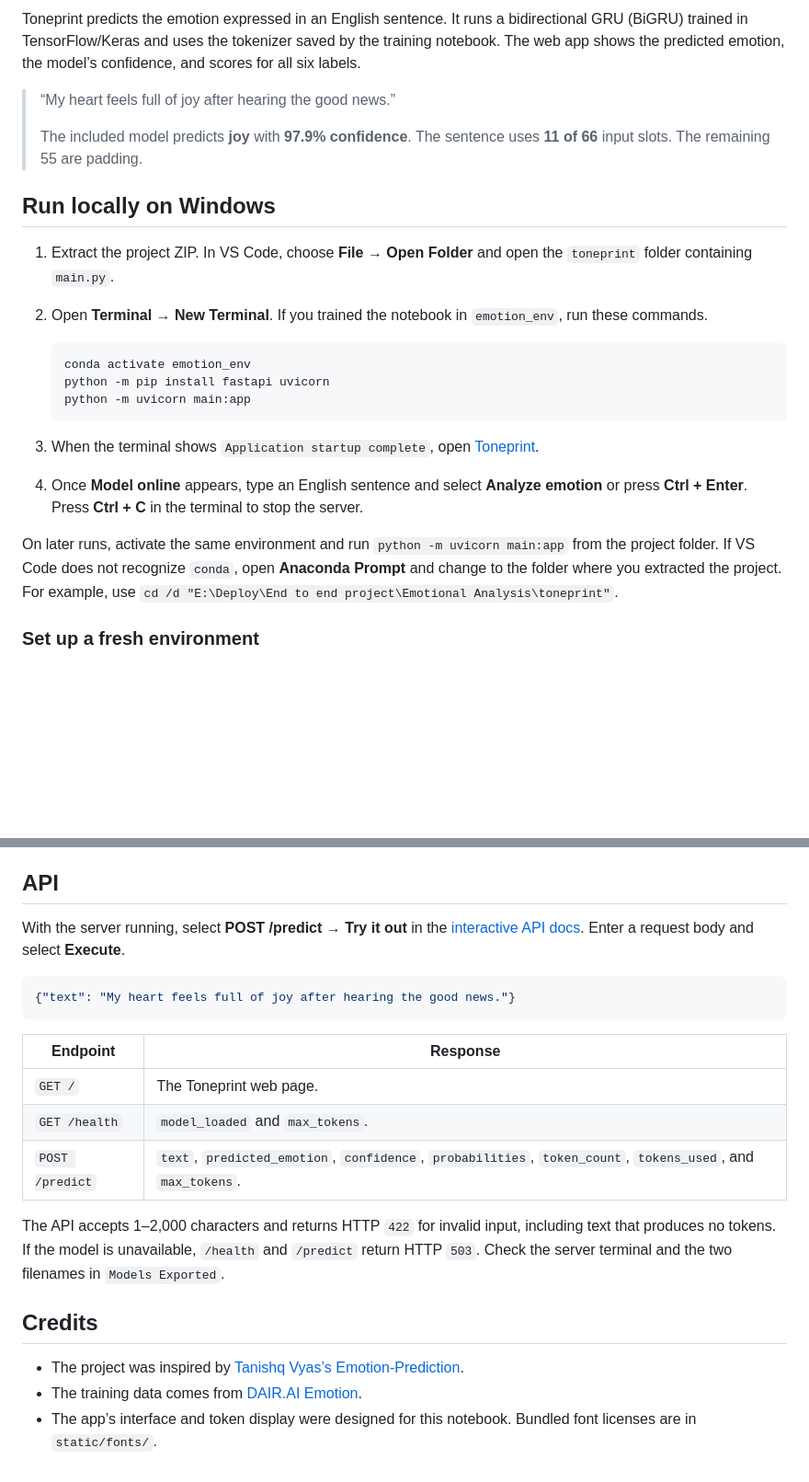
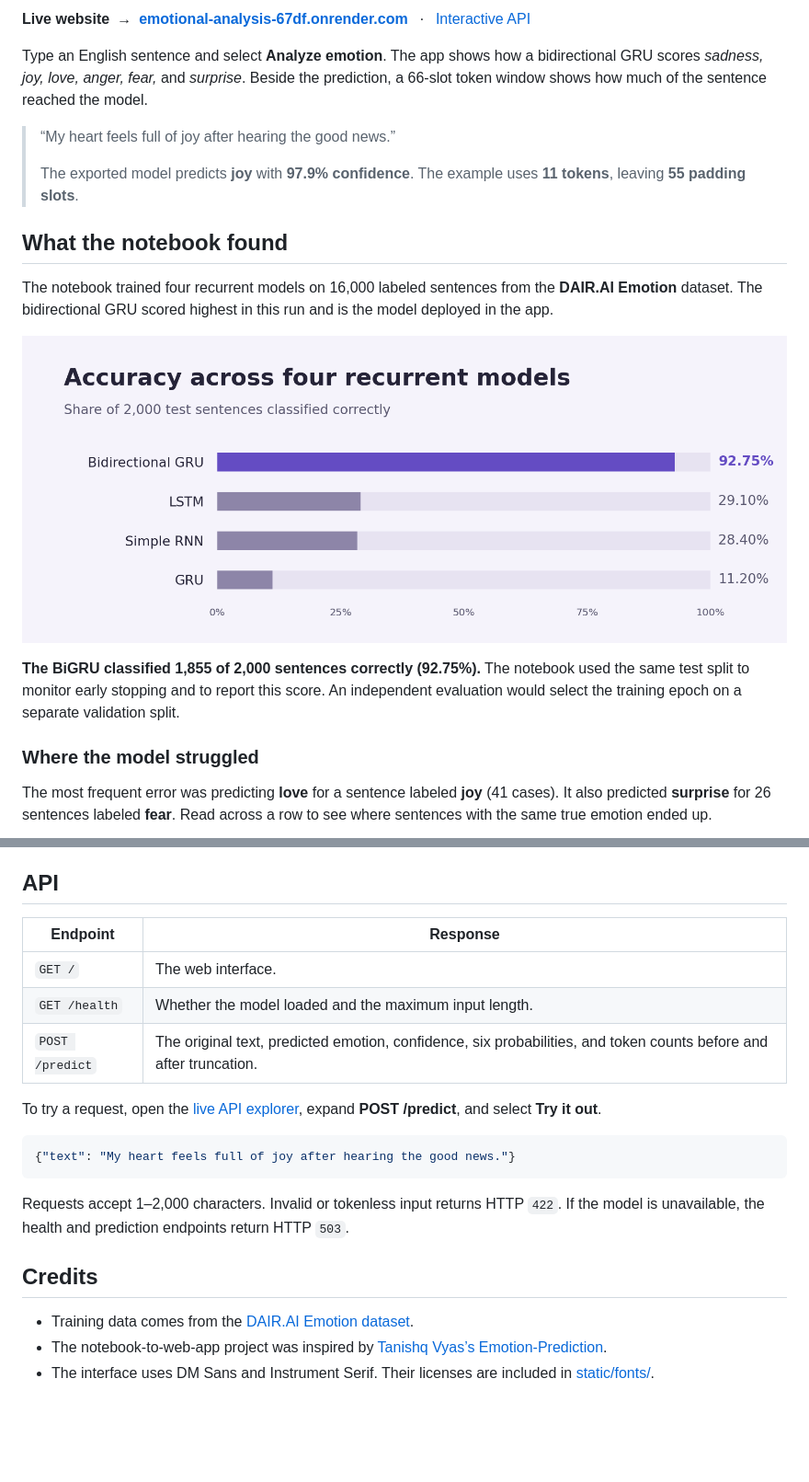
Before and after one commit to Soumya2705/Emotional-Analysis, a Markdown page: README.md, 2 parts joined by grey strips. Shown at 92% size. Drawn GitHub-style; pictures changed too: docs/figures/model-accuracy.png (added); blank space fills up the shorter version.

````diff
--- a/README.md
+++ b/README.md
@@ -2,25 +2,21 @@
 
-Toneprint predicts the emotion expressed in an English sentence. It runs a bidirectional GRU (BiGRU) trained in TensorFlow/Keras and uses the tokenizer saved by the training notebook. The web app shows the predicted emotion, the model’s confidence, and scores for all six labels.
+**Live website → [emotional-analysis-67df.onrender.com](https://emotional-analysis-67df.onrender.com)**  ·  [Interactive API](https://emotional-analysis-67df.onrender.com/docs)
+
+Type an English sentence and select **Analyze emotion**. The app shows how a bidirectional GRU scores *sadness, joy, love, anger, fear,* and *surprise*. Beside the prediction, a 66-slot token window shows how much of the sentence reached the model.
 
 > “My heart feels full of joy after hearing the good news.”
 >
-> The included model predicts **joy** with **97.9% confidence**. The sentence uses **11 of 66** input slots. The remaining 55 are padding.
+> The exported model predicts **joy** with **97.9% confidence**. The example uses **11 tokens**, leaving **55 padding slots**.
 
-## Run locally on Windows
+## What the notebook found
 
-1. Extract the project ZIP. In VS Code, choose **File → Open Folder** and open the `toneprint` folder containing `main.py`.
-2. Open **Terminal → New Terminal**. If you trained the notebook in `emotion_env`, run these commands.
+The notebook trained four recurrent models on 16,000 labeled sentences from the **DAIR.AI Emotion** dataset. The bidirectional GRU scored highest in this run and is the model deployed in the app.
 
-   ```shell
-   conda activate emotion_env
-   python -m pip install fastapi uvicorn
-   python -m uvicorn main:app
-   ```
+![Evaluation accuracy for four models. Bidirectional GRU 92.75%, LSTM 29.10%, Simple RNN 28.40%, and GRU 11.20%.](docs/figures/model-accuracy.png)
 
-3. When the terminal shows `Application startup complete`, open [Toneprint](http://127.0.0.1:8000).
-4. Once **Model online** appears, type an English sentence and select **Analyze emotion** or press **Ctrl + Enter**. Press **Ctrl + C** in the terminal to stop the server.
+**The BiGRU classified 1,855 of 2,000 sentences correctly (92.75%).** The notebook used the same test split to monitor early stopping and to report this score. An independent evaluation would select the training epoch on a separate validation split.
 
-On later runs, activate the same environment and run `python -m uvicorn main:app` from the project folder. If VS Code does not recognize `conda`, open **Anaconda Prompt** and change to the folder where you extracted the project. For example, use `cd /d "E:\Deploy\End to end project\Emotional Analysis\toneprint"`.
+### Where the model struggled
 
-### Set up a fresh environment
+The most frequent error was predicting **love** for a sentence labeled **joy** (41 cases). It also predicted **surprise** for 26 sentences labeled **fear**. Read across a row to see where sentences with the same true emotion ended up.
 
@@ -60,22 +56,22 @@ The app locates its files relative to `main.py`. You can move the project to ano
 
 ## API
 
-With the server running, select **POST /predict → Try it out** in the [interactive API docs](http://127.0.0.1:8000/docs). Enter a request body and select **Execute**.
+| Endpoint | Response |
+| --- | --- |
+| `GET /` | The web interface. |
+| `GET /health` | Whether the model loaded and the maximum input length. |
+| `POST /predict` | The original text, predicted emotion, confidence, six probabilities, and token counts before and after truncation. |
+
+To try a request, open the [live API explorer](https://emotional-analysis-67df.onrender.com/docs), expand **POST /predict**, and select **Try it out**.
 
 ```json
 {"text": "My heart feels full of joy after hearing the good news."}
 ```
 
-| Endpoint | Response |
-| --- | --- |
-| `GET /` | The Toneprint web page. |
-| `GET /health` | `model_loaded` and `max_tokens`. |
-| `POST /predict` | `text`, `predicted_emotion`, `confidence`, `probabilities`, `token_count`, `tokens_used`, and `max_tokens`. |
-
-The API accepts 1–2,000 characters and returns HTTP `422` for invalid input, including text that produces no tokens. If the model is unavailable, `/health` and `/predict` return HTTP `503`. Check the server terminal and the two filenames in `Models Exported`.
+Requests accept 1–2,000 characters. Invalid or tokenless input returns HTTP `422`. If the model is unavailable, the health and prediction endpoints return HTTP `503`.
 
 ## Credits
 
-- The project was inspired by [Tanishq Vyas’s Emotion-Prediction](https://github.com/tanishq-latent/Emotion-Prediction).
-- The training data comes from [DAIR.AI Emotion](https://huggingface.co/datasets/dair-ai/emotion).
-- The app’s interface and token display were designed for this notebook. Bundled font licenses are in `static/fonts/`.
+- Training data comes from the [DAIR.AI Emotion dataset](https://huggingface.co/datasets/dair-ai/emotion).
+- The notebook-to-web-app project was inspired by [Tanishq Vyas’s Emotion-Prediction](https://github.com/tanishq-latent/Emotion-Prediction).
+- The interface uses DM Sans and Instrument Serif. Their licenses are included in [static/fonts/](static/fonts/).
````
Also changed, not shown: other parts of README.md (+30 -30 lines), docs/figures/emotion-confusion.png (added), docs/figures/live-app.png (added).
